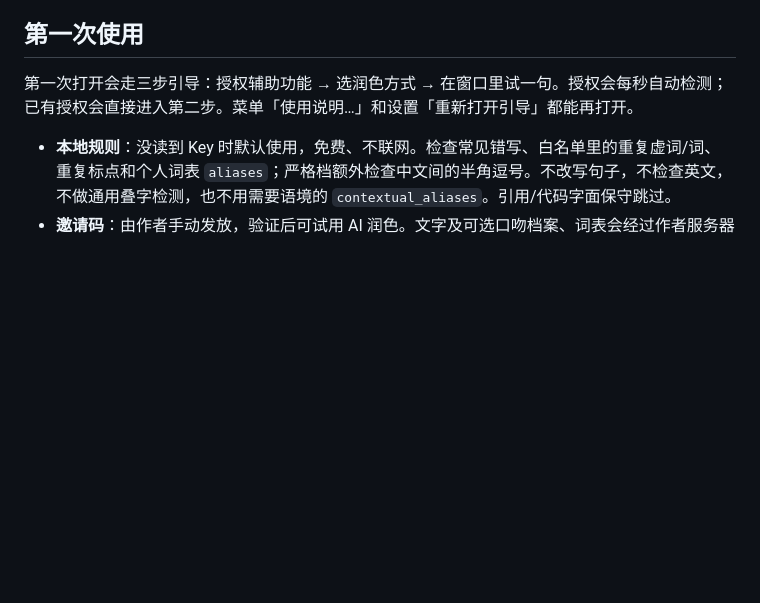
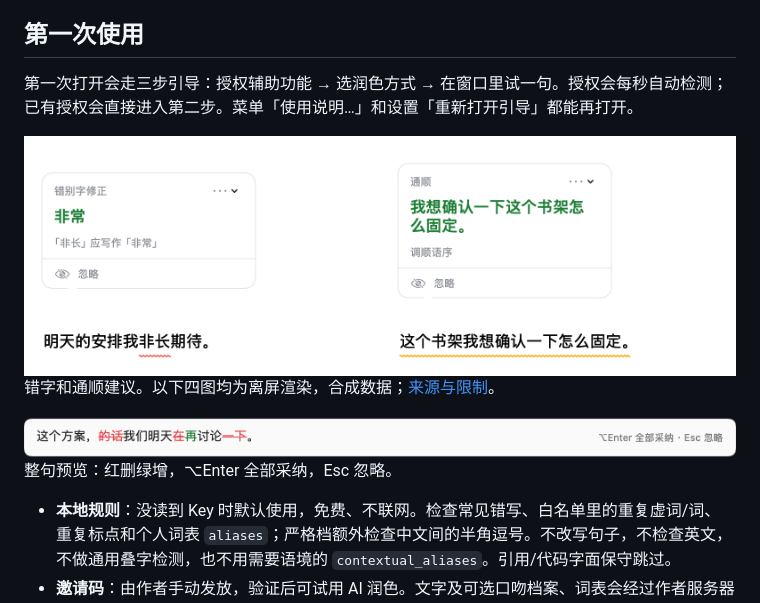
Before and after one commit to bmdy6/stylepolish, a Markdown page: README.md, the part around one of its changes. Drawn GitHub-style; pictures changed too: docs/images/inline-suggestions.png (added), docs/images/sentence-preview.png (added); blank space fills up the shorter version.

Commit message:
docs: illustrate README with offscreen app views

```diff
--- a/README.md
+++ b/README.md
@@ -45,6 +45,16 @@ scripts/build-app.sh
 
 第一次打开会走三步引导：授权辅助功能 → 选润色方式 → 在窗口里试一句。授权会每秒自动检测；已有授权会直接进入第二步。菜单「使用说明…」和设置「重新打开引导」都能再打开。
 
+<!-- readme-illustrate:inline-suggestions -->
+<img src="docs/images/inline-suggestions.png" alt="行内红色错字下划线与黄色通顺下划线，各配真实建议卡片" width="800">
+
+错字和通顺建议。以下四图均为离屏渲染，合成数据；[来源与限制](docs/images/SOURCES.md)。
+<!-- /readme-illustrate:inline-suggestions -->
+<!-- readme-illustrate:sentence-preview -->
+<img src="docs/images/sentence-preview.png" alt="底部整句预览条，删除为红色删除线，新增为绿色，右侧提示 ⌥Enter 全部采纳" width="800">
+
+整句预览：红删绿增，⌥Enter 全部采纳，Esc 忽略。
+<!-- /readme-illustrate:sentence-preview -->
 - **本地规则**：没读到 Key 时默认使用，免费、不联网。检查常见错写、白名单里的重复虚词/词、重复标点和个人词表 `aliases`；严格档额外检查中文间的半角逗号。不改写句子，不检查英文，不做通用叠字检测，也不用需要语境的 `contextual_aliases`。引用/代码字面保守跳过。
 - **邀请码**：由作者手动发放，验证后可试用 AI 润色。文字及可选口吻档案、词表会经过作者服务器转发给模型；中转不保存正文。设置里显示剩余百分比，低于 10% 时菜单提醒一次；码无效、额度用完或当月试用已满时改用本地规则，并给出更换邀请码 / 使用自己的 Key 的入口。网络失败、限速、输入过长只回退当次，下次照常重试。
 - **自己的 Key**：已有 Key 的用户保持 AI，可在设置切换。文字会发给你配置的 OpenAI 兼容服务。请求失败时当次自动用本地规则，菜单显示 Key、额度或网络原因；下次停笔仍重试 AI。
```
Also changed, not shown: other parts of README.md (+10 -0 lines), docs/images/SOURCES.md (added, +47 -0 lines), docs/images/my-habits.png (added), docs/images/weekly-report.png (added), 2 other files.
